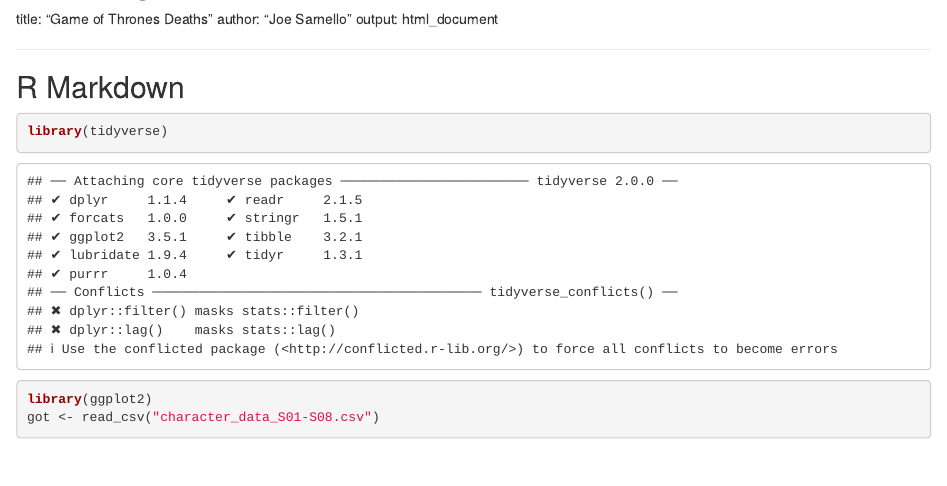
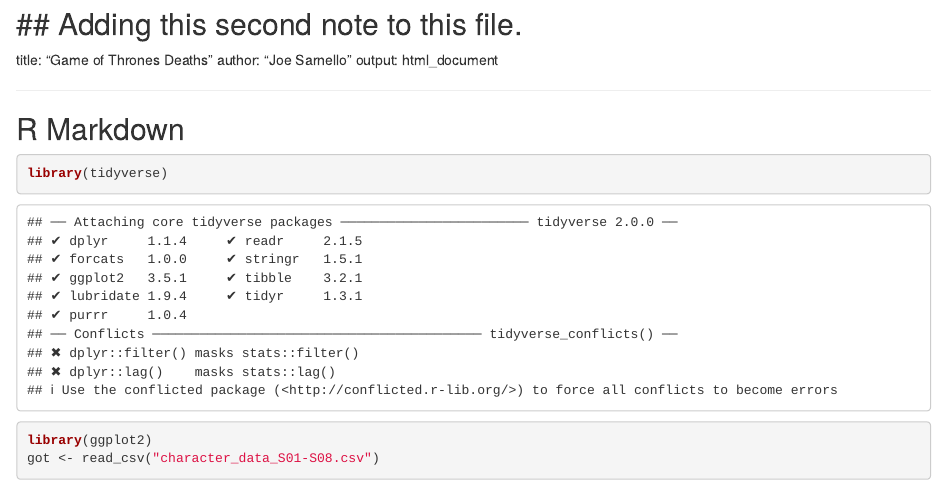
Before and after one commit to JoeSarnello/GitHub-Assignment, an R Markdown document (Project Part 1.Rmd): the page in a window 1100 px wide, from 60 px down before the commit and from 70 px down after it. Rendered offline with R 4.5, knitr and Pandoc, with nearby package versions; some code elsewhere in the file could not run offline.

Commit message:
Second update

```diff
--- a/Project Part 1.Rmd
+++ b/Project Part 1.Rmd
@@ -1,4 +1,5 @@
 ## Adding this note to this.
+## Adding this second note to this file.
 ---
 title: "Game of Thrones Deaths"
 author: "Joe Sarnello"
```
